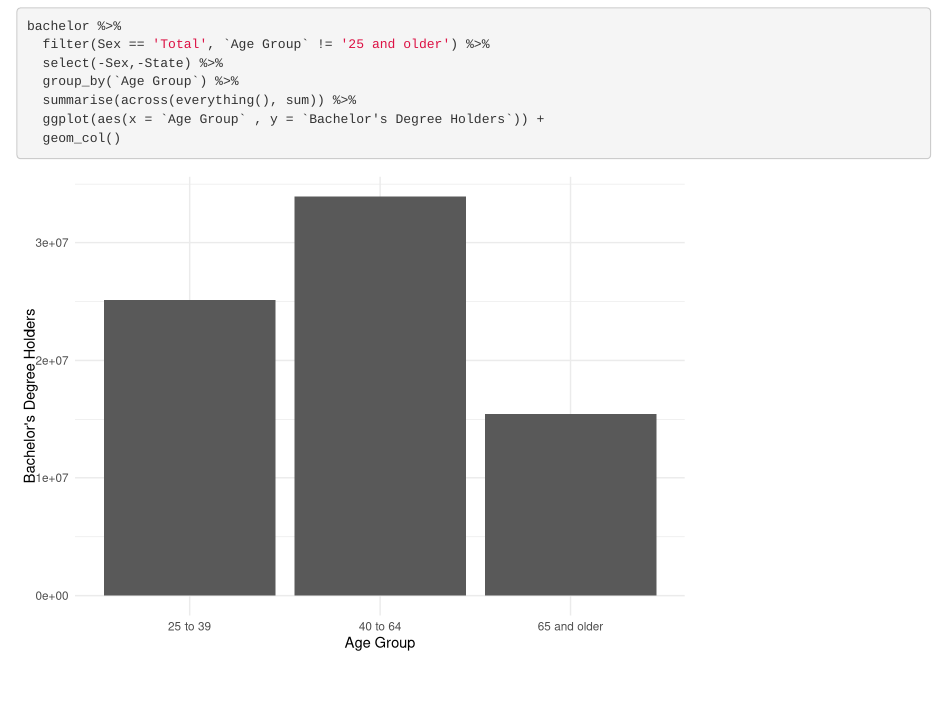
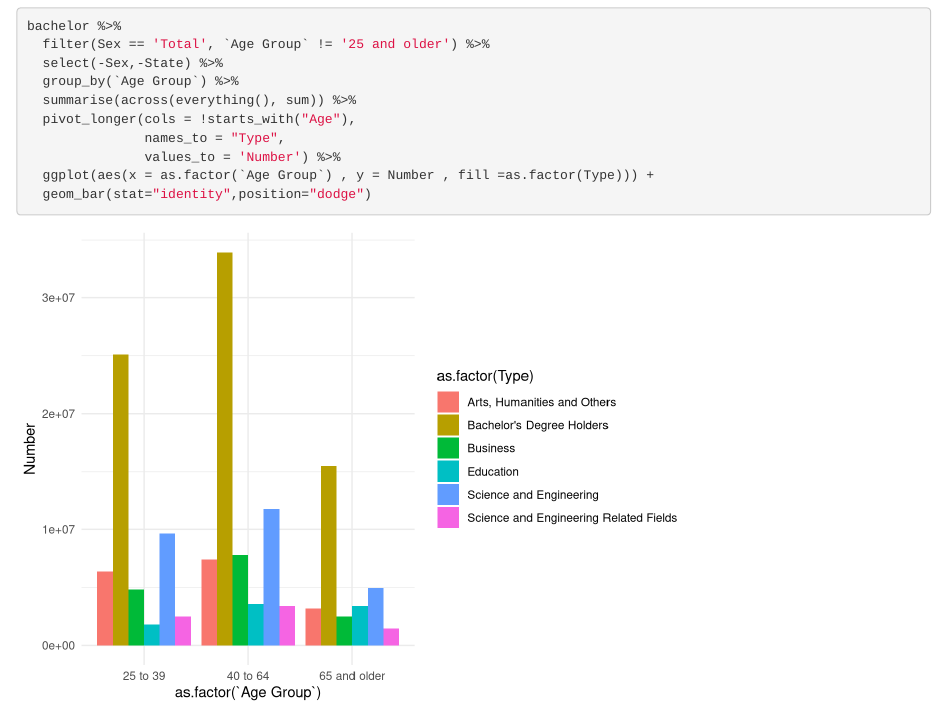
Before and after one commit to RitaLiu6/COMP112-Final-Project, an R Markdown document (project_main.Rmd): the page in a window 1100 px wide, from 4680 px down. Rendered offline with R 4.5, knitr and Pandoc, with nearby package versions.

Commit message:
Added new graphs

````diff
--- a/project_main.Rmd
+++ b/project_main.Rmd
@@ -111,6 +111,9 @@ bachelor %>%
   select(-Sex,-State) %>%
   group_by(`Age Group`) %>%
   summarise(across(everything(), sum)) %>%
-  ggplot(aes(x = `Age Group` , y = `Bachelor's Degree Holders`)) +
-  geom_col()
+  pivot_longer(cols = !starts_with("Age"),
+               names_to = "Type",
+               values_to = 'Number') %>%
+  ggplot(aes(x = as.factor(`Age Group`) , y = Number , fill =as.factor(Type))) +
+  geom_bar(stat="identity",position="dodge")
 ```
````
Also changed, not shown: project_main.nb.html.
